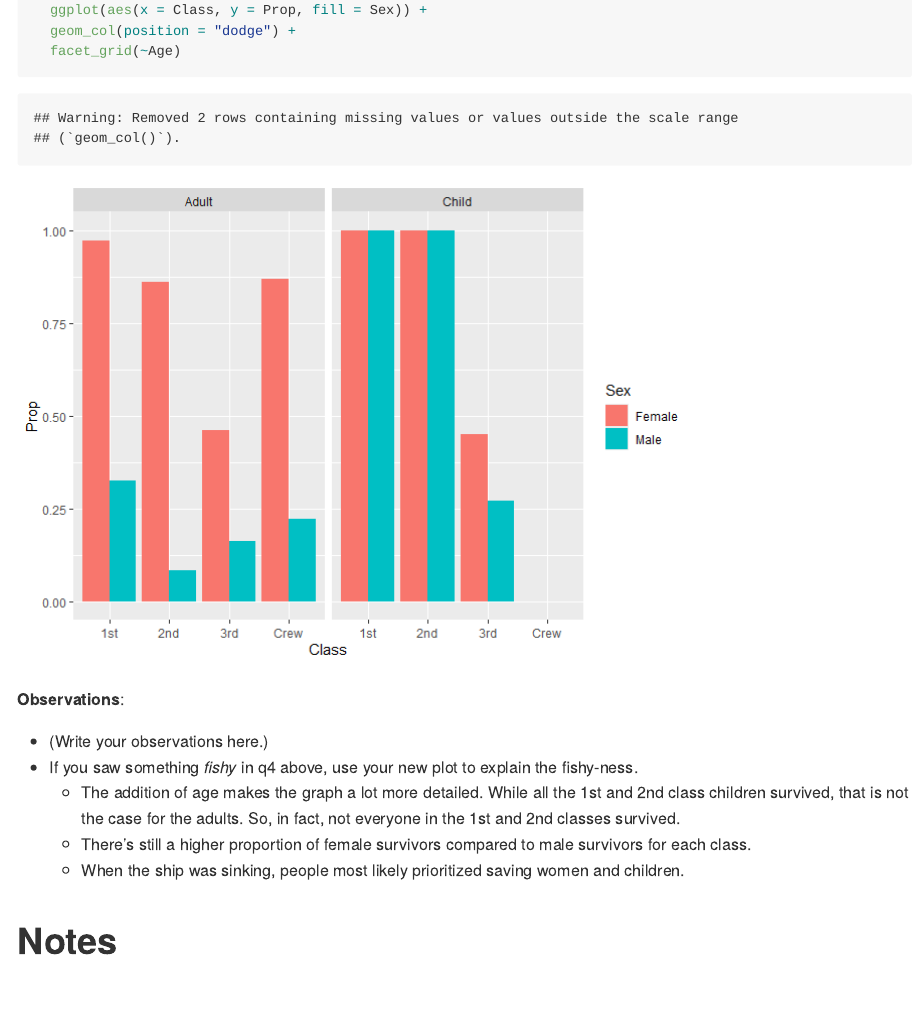
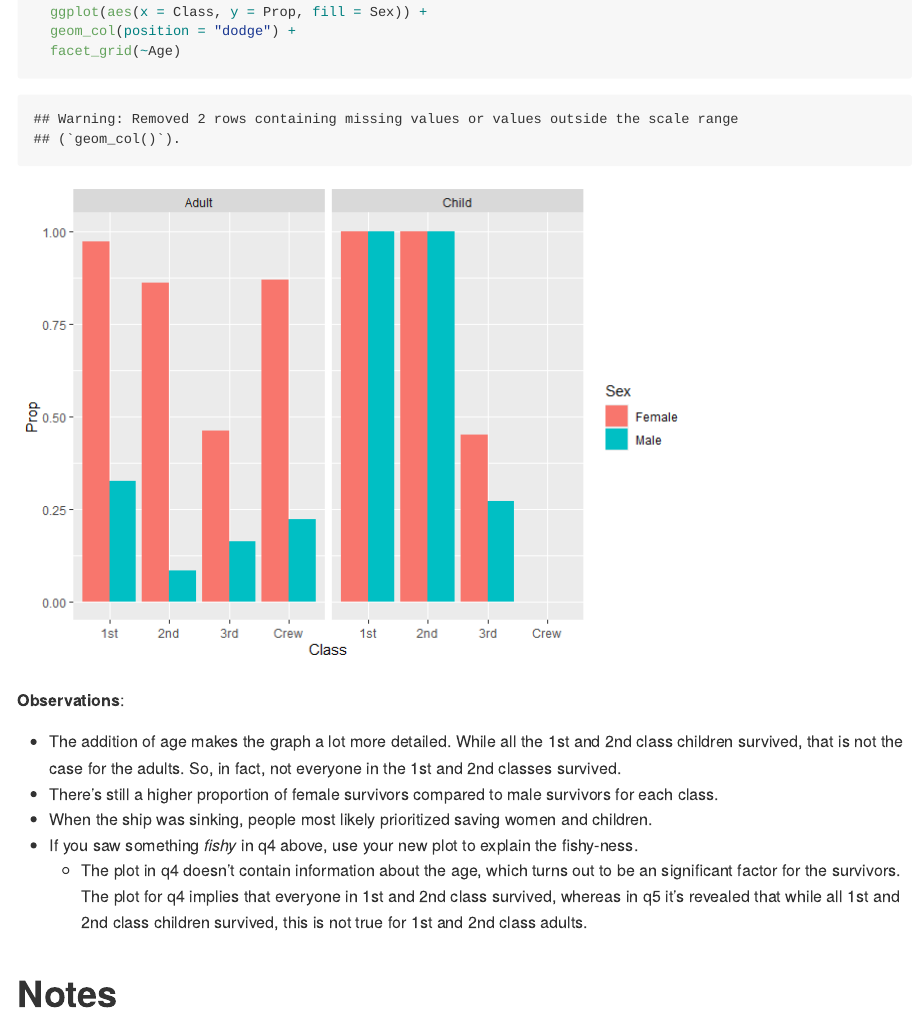
Before and after one commit to allyson-hur/data-science-S2025, an R Markdown document (challenges/c01-titanic-assignment.Rmd): the page in a window 1100 px wide, from 6770 px down before the commit and from 6440 px down after it, so that both start at the same text. The pictures show the output file challenges/c01-titanic-assignment.md that the author committed with the source, drawn offline in the style of GitHub.

Commit message:
Resubmit assignment 1

````diff
--- a/challenges/c01-titanic-assignment.Rmd
+++ b/challenges/c01-titanic-assignment.Rmd
@@ -150,15 +152,12 @@ df_prop %>% filter(Survived == "Yes") %>%
 
 *Hint*: Don't forget that you can use `facet_grid` to help consider additional variables!
 
-```{r}
-df_prop
 ```
-
-```{}
 ```
 
 ```{r}
-df_prop %>% filter(Survived == "Yes") %>%
+df_prop %>%
+  filter(Survived == "Yes") %>%
   ggplot(aes(x = Class, y = Prop, fill = Sex)) +
   geom_col(position = "dodge") +
   facet_grid(~Age)
@@ -166,11 +165,11 @@ df_prop %>% filter(Survived == "Yes") %>%
 
 **Observations**:
 
--   (Write your observations here.)
+-   The addition of age makes the graph a lot more detailed. While all the 1st and 2nd class children survived, that is not the case for the adults. So, in fact, not everyone in the 1st and 2nd classes survived.
+-   There's still a higher proportion of female survivors compared to male survivors for each class.
+-   When the ship was sinking, people most likely prioritized saving women and children.
 -   If you saw something *fishy* in q4 above, use your new plot to explain the fishy-ness.
-    -   The addition of age makes the graph a lot more detailed. While all the 1st and 2nd class children survived, that is not the case for the adults. So, in fact, not everyone in the 1st and 2nd classes survived.
-    -   There's still a higher proportion of female survivors compared to male survivors for each class.
-    -   When the ship was sinking, people most likely prioritized saving women and children.
+    -   The plot in q4 doesn't contain information about the age, which turns out to be an significant factor for the survivors. The plot for q4 implies that everyone in 1st and 2nd class survived, whereas in q5 it's revealed that while all 1st and 2nd class children survived, this is not true for 1st and 2nd class adults.
 
 # Notes
 
````
Also changed, not shown: challenges/c01-titanic-assignment.md, challenges/c01-titanic-assignment_files/figure-gfm/unnamed-chunk-1-1.png (added), challenges/c01-titanic-assignment.Rmd (8 more changed lines).
